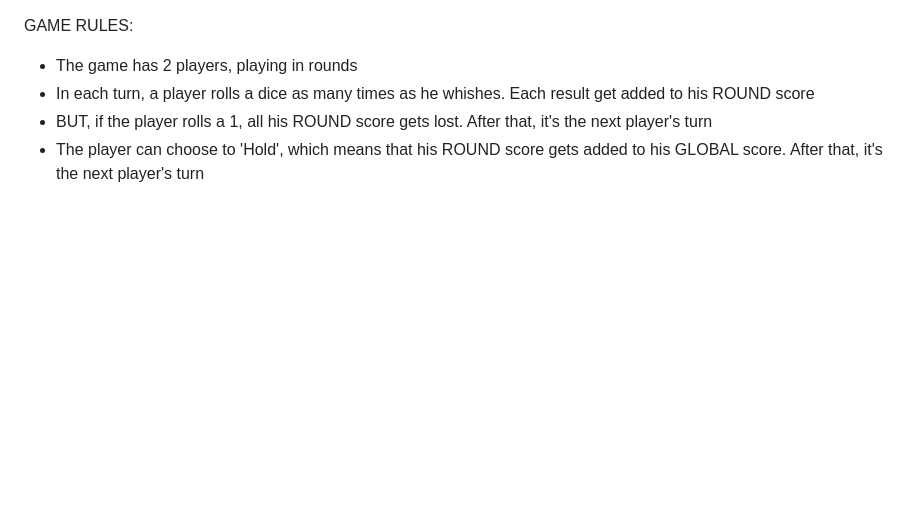
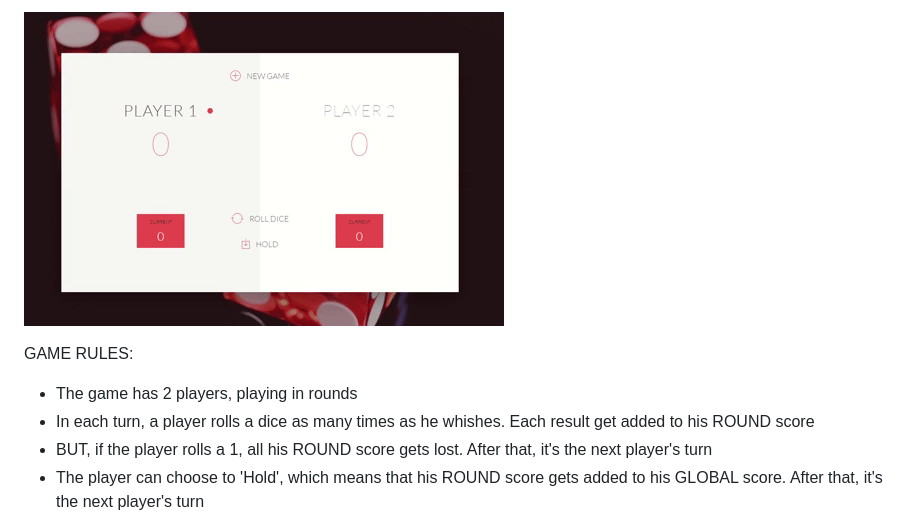
Before and after one commit to Laucys/2-JS-roll-dices-game, a Markdown page: README.md, the part around the change. Drawn GitHub-style; pictures changed too: giphy.gif (added); blank space fills up the shorter version.

Commit message:
preview

```diff
--- a/README.md
+++ b/README.md
@@ -1,3 +1,5 @@
+![](giphy.gif)
+
 GAME RULES:
 
 - The game has 2 players, playing in rounds
```
Also changed, not shown: preview.png (added), 1 other file.
